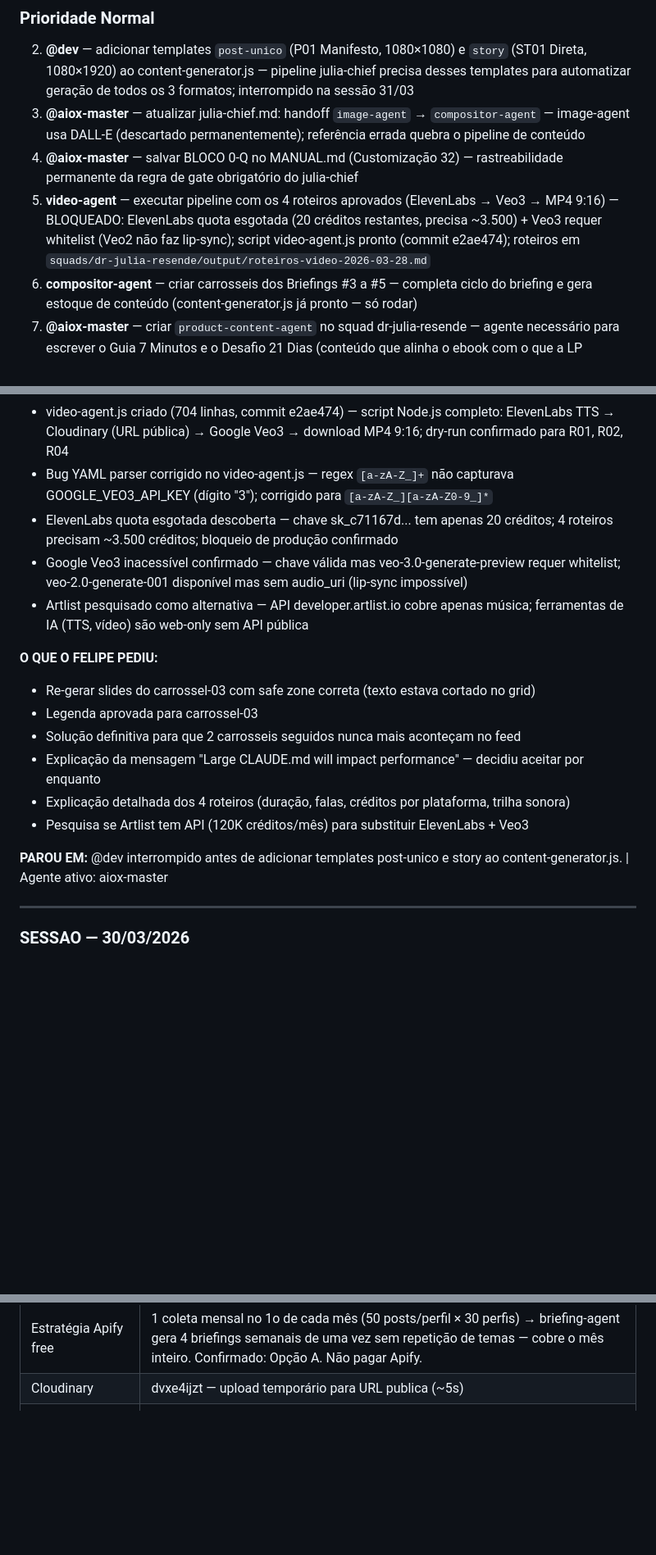
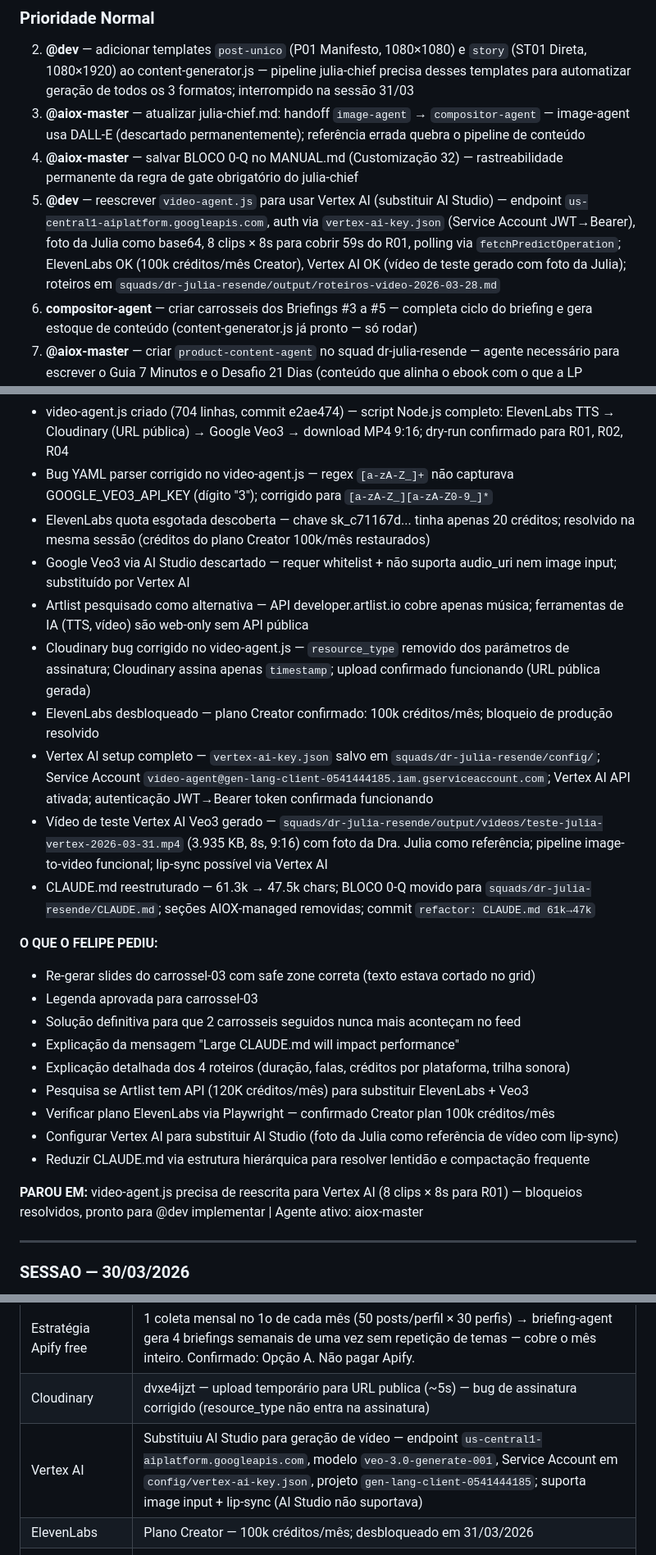
Before and after one commit to felipeeaugusto/Projeto-O-Poder-Da-Rotina, a Markdown page: PROJETO-STATUS.md, 3 parts joined by grey strips. Shown at 82% size. GitHub-like rendering; blank space fills up the shorter version.

Commit message:
chore: caderno atualizado — sessão 2026-03-31 (Vertex AI + ElevenLabs desbloqueados)

```diff
--- a/PROJETO-STATUS.md
+++ b/PROJETO-STATUS.md
@@ -33,7 +33,7 @@
 2. **@dev** — adicionar templates `post-unico` (P01 Manifesto, 1080×1080) e `story` (ST01 Direta, 1080×1920) ao content-generator.js — pipeline julia-chief precisa desses templates para automatizar geração de todos os 3 formatos; interrompido na sessão 31/03
 3. **@aiox-master** — atualizar julia-chief.md: handoff `image-agent` → `compositor-agent` — image-agent usa DALL-E (descartado permanentemente); referência errada quebra o pipeline de conteúdo
 4. **@aiox-master** — salvar BLOCO 0-Q no MANUAL.md (Customização 32) — rastreabilidade permanente da regra de gate obrigatório do julia-chief
-5. **video-agent** — executar pipeline com os 4 roteiros aprovados (ElevenLabs → Veo3 → MP4 9:16) — BLOQUEADO: ElevenLabs quota esgotada (20 créditos restantes, precisa ~3.500) + Veo3 requer whitelist (Veo2 não faz lip-sync); script video-agent.js pronto (commit e2ae474); roteiros em `squads/dr-julia-resende/output/roteiros-video-2026-03-28.md`
+5. **@dev** — reescrever `video-agent.js` para usar Vertex AI (substituir AI Studio) — endpoint `us-central1-aiplatform.googleapis.com`, auth via `vertex-ai-key.json` (Service Account JWT→Bearer), foto da Julia como base64, 8 clips × 8s para cobrir 59s do R01, polling via `fetchPredictOperation`; ElevenLabs OK (100k créditos/mês Creator), Vertex AI OK (vídeo de teste gerado com foto da Julia); roteiros em `squads/dr-julia-resende/output/roteiros-video-2026-03-28.md`
 6. **compositor-agent** — criar carrosseis dos Briefings #3 a #5 — completa ciclo do briefing e gera estoque de conteúdo (content-generator.js já pronto — só rodar)
 7. **@aiox-master** — criar `product-content-agent` no squad dr-julia-resende — agente necessário para escrever o Guia 7 Minutos e o Desafio 21 Dias (conteúdo que alinha o ebook com o que a LP promete)
 8. **product-content-agent** — escrever Guia de Implementação 7 Minutos — documento novo do combo do ebook, prescrito pelo @hormozi-audit para corrigir mismatch ebook/LP
@@ -80,19 +80,27 @@
 - content-state.json criado em squads/dr-julia-resende/data/ — rastreia último formato publicado, posição no ciclo, fila de publicação; source of truth para julia-chief
 - video-agent.js criado (704 linhas, commit e2ae474) — script Node.js completo: ElevenLabs TTS → Cloudinary (URL pública) → Google Veo3 → download MP4 9:16; dry-run confirmado para R01, R02, R04
 - Bug YAML parser corrigido no video-agent.js — regex `[a-zA-Z_]+` não capturava GOOGLE_VEO3_API_KEY (dígito "3"); corrigido para `[a-zA-Z_][a-zA-Z0-9_]*`
-- ElevenLabs quota esgotada descoberta — chave sk_c71167d... tem apenas 20 créditos; 4 roteiros precisam ~3.500 créditos; bloqueio de produção confirmado
-- Google Veo3 inacessível confirmado — chave válida mas veo-3.0-generate-preview requer whitelist; veo-2.0-generate-001 disponível mas sem audio_uri (lip-sync impossível)
+- ElevenLabs quota esgotada descoberta — chave sk_c71167d... tinha apenas 20 créditos; resolvido na mesma sessão (créditos do plano Creator 100k/mês restaurados)
+- Google Veo3 via AI Studio descartado — requer whitelist + não suporta audio_uri nem image input; substituído por Vertex AI
 - Artlist pesquisado como alternativa — API developer.artlist.io cobre apenas música; ferramentas de IA (TTS, vídeo) são web-only sem API pública
+- Cloudinary bug corrigido no video-agent.js — `resource_type` removido dos parâmetros de assinatura; Cloudinary assina apenas `timestamp`; upload confirmado funcionando (URL pública gerada)
+- ElevenLabs desbloqueado — plano Creator confirmado: 100k créditos/mês; bloqueio de produção resolvido
+- Vertex AI setup completo — `vertex-ai-key.json` salvo em `squads/dr-julia-resende/config/`; Service Account `video-agent@gen-lang-client-0541444185.iam.gserviceaccount.com`; Vertex AI API ativada; autenticação JWT→Bearer token confirmada funcionando
+- Vídeo de teste Vertex AI Veo3 gerado — `squads/dr-julia-resende/output/videos/teste-julia-vertex-2026-03-31.mp4` (3.935 KB, 8s, 9:16) com foto da Dra. Julia como referência; pipeline image-to-video funcional; lip-sync possível via Vertex AI
+- CLAUDE.md reestruturado — 61.3k → 47.5k chars; BLOCO 0-Q movido para `squads/dr-julia-resende/CLAUDE.md`; seções AIOX-managed removidas; commit `refactor: CLAUDE.md 61k→47k`
 
 **O QUE O FELIPE PEDIU:**
 - Re-gerar slides do carrossel-03 com safe zone correta (texto estava cortado no grid)
 - Legenda aprovada para carrossel-03
 - Solução definitiva para que 2 carrosseis seguidos nunca mais aconteçam no feed
-- Explicação da mensagem "Large CLAUDE.md will impact performance" — decidiu aceitar por enquanto
+- Explicação da mensagem "Large CLAUDE.md will impact performance"
 - Explicação detalhada dos 4 roteiros (duração, falas, créditos por plataforma, trilha sonora)
 - Pesquisa se Artlist tem API (120K créditos/mês) para substituir ElevenLabs + Veo3
+- Verificar plano ElevenLabs via Playwright — confirmado Creator plan 100k créditos/mês
+- Configurar Vertex AI para substituir AI Studio (foto da Julia como referência de vídeo com lip-sync)
+- Reduzir CLAUDE.md via estrutura hierárquica para resolver lentidão e compactação frequente
 
-**PAROU EM:** @dev interrompido antes de adicionar templates post-unico e story ao content-generator.js. | Agente ativo: aiox-master
+**PAROU EM:** video-agent.js precisa de reescrita para Vertex AI (8 clips × 8s para R01) — bloqueios resolvidos, pronto para @dev implementar | Agente ativo: aiox-master
 
 ---
 
@@ -171,7 +179,9 @@
 | Briefing semanal | OBRIGATORIO para julia-chief — sem briefing, julia-chief nao opera (heurística JC007) |
 | Apify | Token configurado — mineração mensal no 1o de cada mes (créditos renovam), 50 posts/perfil |
 | Estratégia Apify free | 1 coleta mensal no 1o de cada mês (50 posts/perfil × 30 perfis) → briefing-agent gera 4 briefings semanais de uma vez sem repetição de temas — cobre o mês inteiro. Confirmado: Opção A. Não pagar Apify. |
-| Cloudinary | dvxe4ijzt — upload temporário para URL publica (~5s) |
+| Cloudinary | dvxe4ijzt — upload temporário para URL publica (~5s) — bug de assinatura corrigido (resource_type não entra na assinatura) |
+| Vertex AI | Substituiu AI Studio para geração de vídeo — endpoint `us-central1-aiplatform.googleapis.com`, modelo `veo-3.0-generate-001`, Service Account em `config/vertex-ai-key.json`, projeto `gen-lang-client-0541444185`; suporta image input + lip-sync (AI Studio não suportava) |
+| ElevenLabs | Plano Creator — 100k créditos/mês; desbloqueado em 31/03/2026 |
 | Token Instagram | Valido — expira ~2026-05-22 (renovar antes) |
 | Token Facebook Page | Renovado 2026-03-21 |
 | publisher-secrets.yaml | Gitignored — Felipe sincroniza via Google Drive entre PCs |
```
